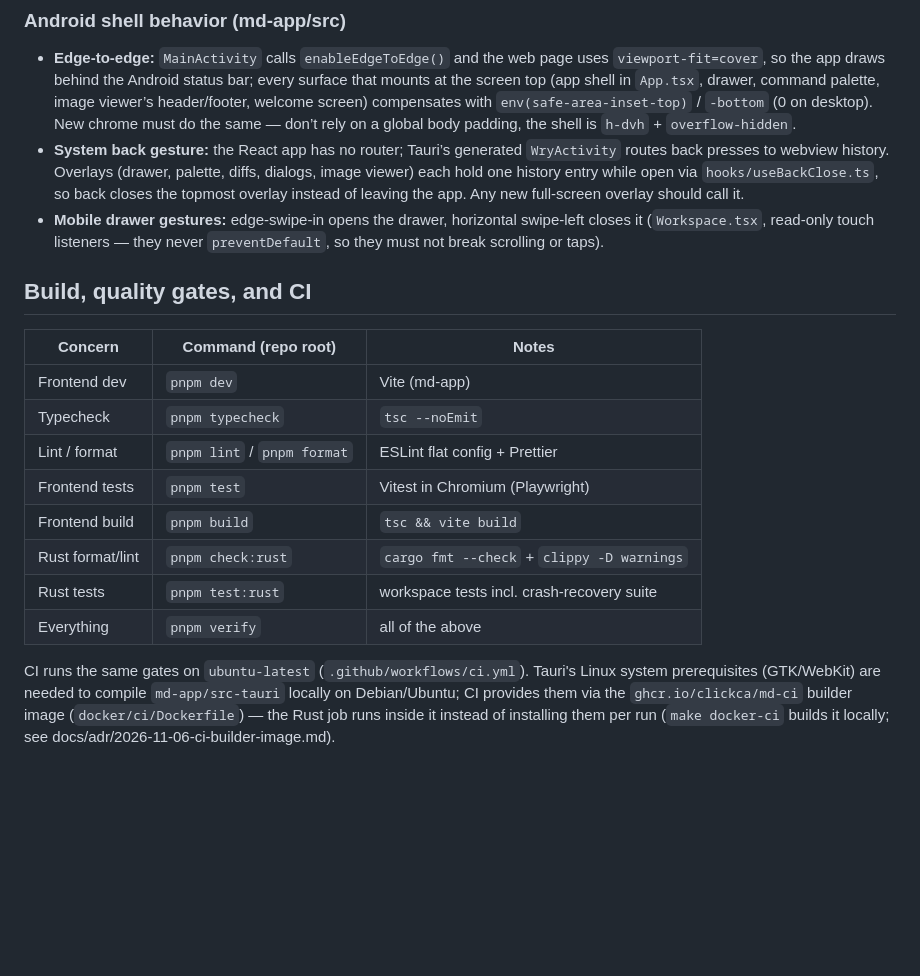
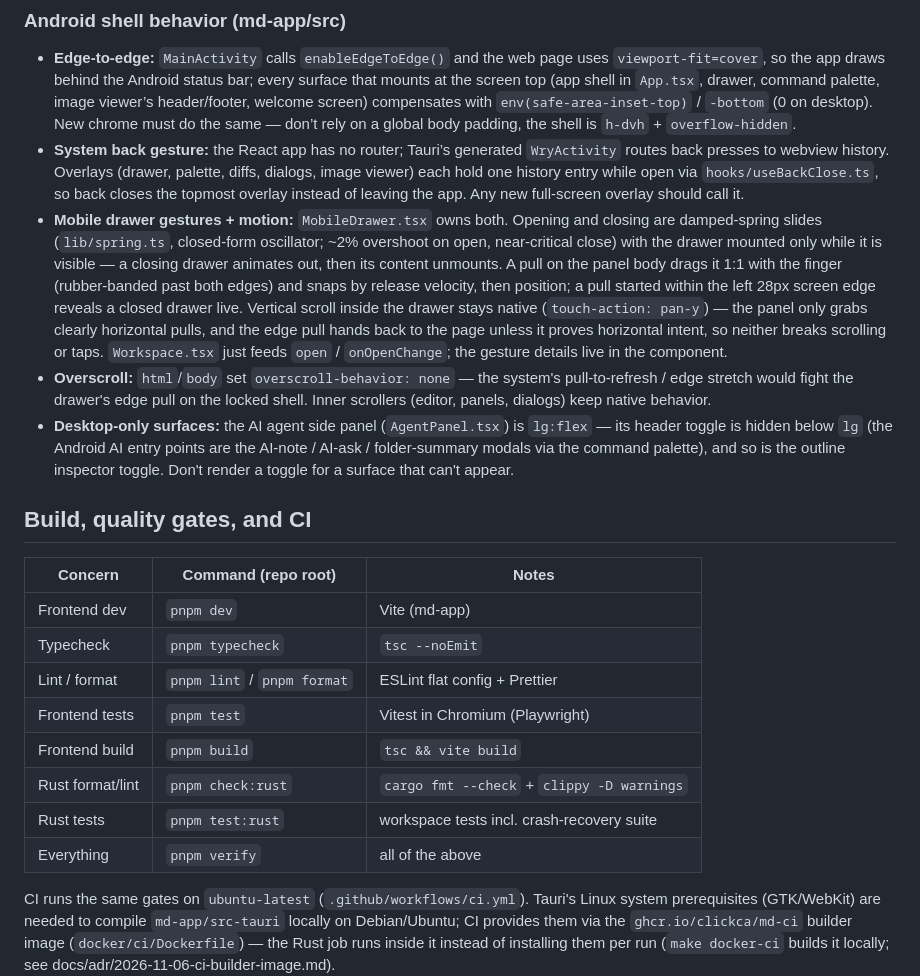
Before and after one commit to clickCA/md, a Markdown page: docs/ARCHITECTURE.md, the part around the change. Rendered like a GitHub page; blank space fills up the shorter version.

Commit message:
docs: mobile drawer motion and gestures
MobileDrawer now owns the drawer's spring slide and pull gestures; the
ARCHITECTURE note previously described the old release-only swipe listeners
in Workspace.

```diff
--- a/docs/ARCHITECTURE.md
+++ b/docs/ARCHITECTURE.md
@@ -74,22 +74,38 @@ vault-core (crates/)           Rust engine: knows nothing about Tauri
   diffs, dialogs, image viewer) each hold one history entry while open via
   `hooks/useBackClose.ts`, so back closes the topmost overlay instead of leaving the
   app. Any new full-screen overlay should call it.
-- **Mobile drawer gestures:** edge-swipe-in opens the drawer, horizontal swipe-left
-  closes it (`Workspace.tsx`, read-only touch listeners — they never `preventDefault`,
-  so they must not break scrolling or taps).
+- **Mobile drawer gestures + motion:** `MobileDrawer.tsx` owns both. Opening and
+  closing are damped-spring slides (`lib/spring.ts`, closed-form oscillator;
+  ~2% overshoot on open, near-critical close) with the drawer mounted only while
+  it is visible — a closing drawer animates out, then its content unmounts. A
+  pull on the panel body drags it 1:1 with the finger (rubber-banded past both
+  edges) and snaps by release velocity, then position; a pull started within the
+  left 28px screen edge reveals a closed drawer live. Vertical scroll inside the
+  drawer stays native (`touch-action: pan-y`) — the panel only grabs clearly
+  horizontal pulls, and the edge pull hands back to the page unless it proves
+  horizontal intent, so neither breaks scrolling or taps. `Workspace.tsx` just
+  feeds `open` / `onOpenChange`; the gesture details live in the component.
+- **Overscroll:** `html`/`body` set `overscroll-behavior: none` — the system's
+  pull-to-refresh / edge stretch would fight the drawer's edge pull on the locked
+  shell. Inner scrollers (editor, panels, dialogs) keep native behavior.
+- **Desktop-only surfaces:** the AI agent side panel (`AgentPanel.tsx`) is
+  `lg:flex` — its header toggle is hidden below `lg` (the Android AI entry points
+  are the AI-note / AI-ask / folder-summary modals via the command palette), and
+  so is the outline inspector toggle. Don't render a toggle for a surface that
+  can't appear.
 
 ## Build, quality gates, and CI
 
-| Concern            | Command (repo root) | Notes                                        |
-| ------------------ | ------------------- | -------------------------------------------- |
-| Frontend dev       | `pnpm dev`          | Vite (md-app)                                |
-| Typecheck          | `pnpm typecheck`    | `tsc --noEmit`                               |
-| Lint / format      | `pnpm lint` / `pnpm format` | ESLint flat config + Prettier        |
-| Frontend tests     | `pnpm test`         | Vitest in Chromium (Playwright)              |
-| Frontend build     | `pnpm build`        | `tsc && vite build`                          |
-| Rust format/lint   | `pnpm check:rust`   | `cargo fmt --check` + `clippy -D warnings`   |
-| Rust tests         | `pnpm test:rust`    | workspace tests incl. crash-recovery suite   |
-| Everything         | `pnpm verify`       | all of the above                             |
+| Concern          | Command (repo root)         | Notes                                      |
+| ---------------- | --------------------------- | ------------------------------------------ |
+| Frontend dev     | `pnpm dev`                  | Vite (md-app)                              |
+| Typecheck        | `pnpm typecheck`            | `tsc --noEmit`                             |
+| Lint / format    | `pnpm lint` / `pnpm format` | ESLint flat config + Prettier              |
+| Frontend tests   | `pnpm test`                 | Vitest in Chromium (Playwright)            |
+| Frontend build   | `pnpm build`                | `tsc && vite build`                        |
+| Rust format/lint | `pnpm check:rust`           | `cargo fmt --check` + `clippy -D warnings` |
+| Rust tests       | `pnpm test:rust`            | workspace tests incl. crash-recovery suite |
+| Everything       | `pnpm verify`               | all of the above                           |
 
 CI runs the same gates on `ubuntu-latest` (`.github/workflows/ci.yml`). Tauri's Linux
 system prerequisites (GTK/WebKit) are needed to compile `md-app/src-tauri` locally on
```
